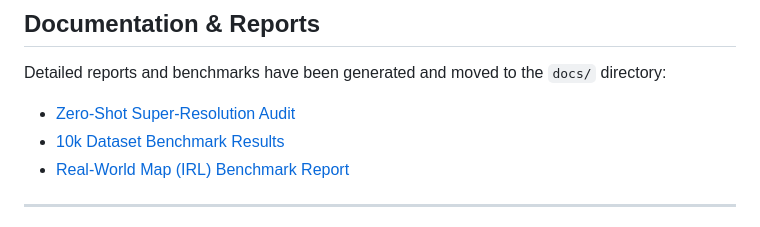
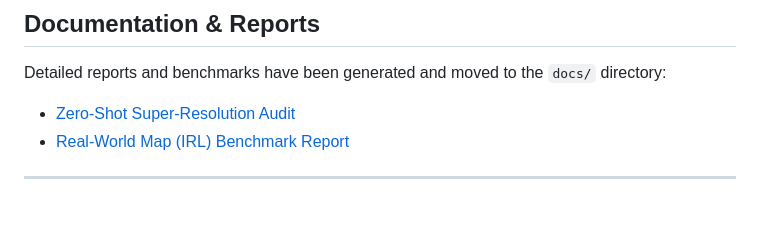
Before and after one commit to rohday/motion-planning-pno, a Markdown page: README.md, the part around the change. Rendered like a GitHub page.

Commit message:
update README
Removed 10k Dataset Benchmark Results from documentation.

```diff
--- a/README.md
+++ b/README.md
@@ -97,7 +97,6 @@ heuristic = sr_planner(raw_map_256, goal_coords_256)
 
 Detailed reports and benchmarks have been generated and moved to the `docs/` directory:
 - [Zero-Shot Super-Resolution Audit](docs/super_resolution_audit.md)
-- [10k Dataset Benchmark Results](docs/benchmark_results.md)
 - [Real-World Map (IRL) Benchmark Report](docs/irl_benchmark_report.md)
 
 ---
```
